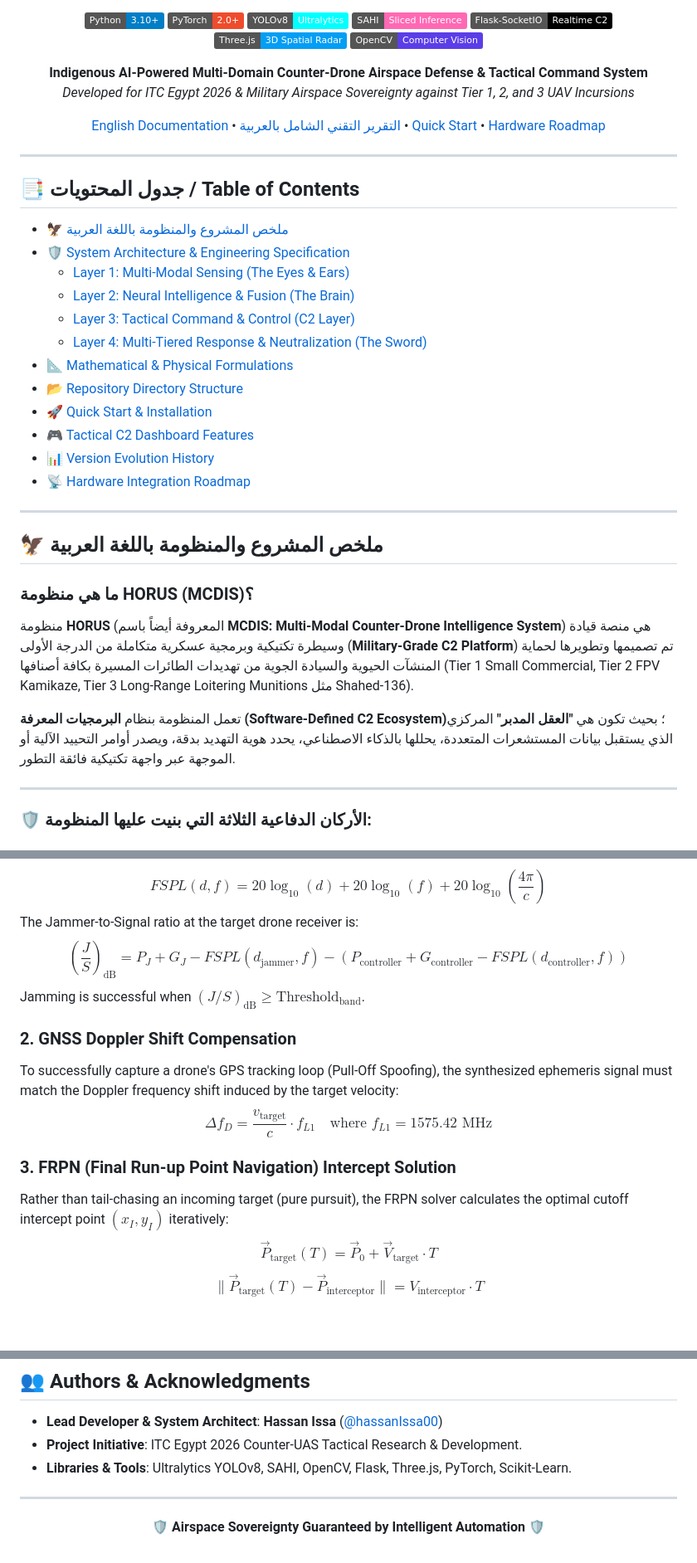
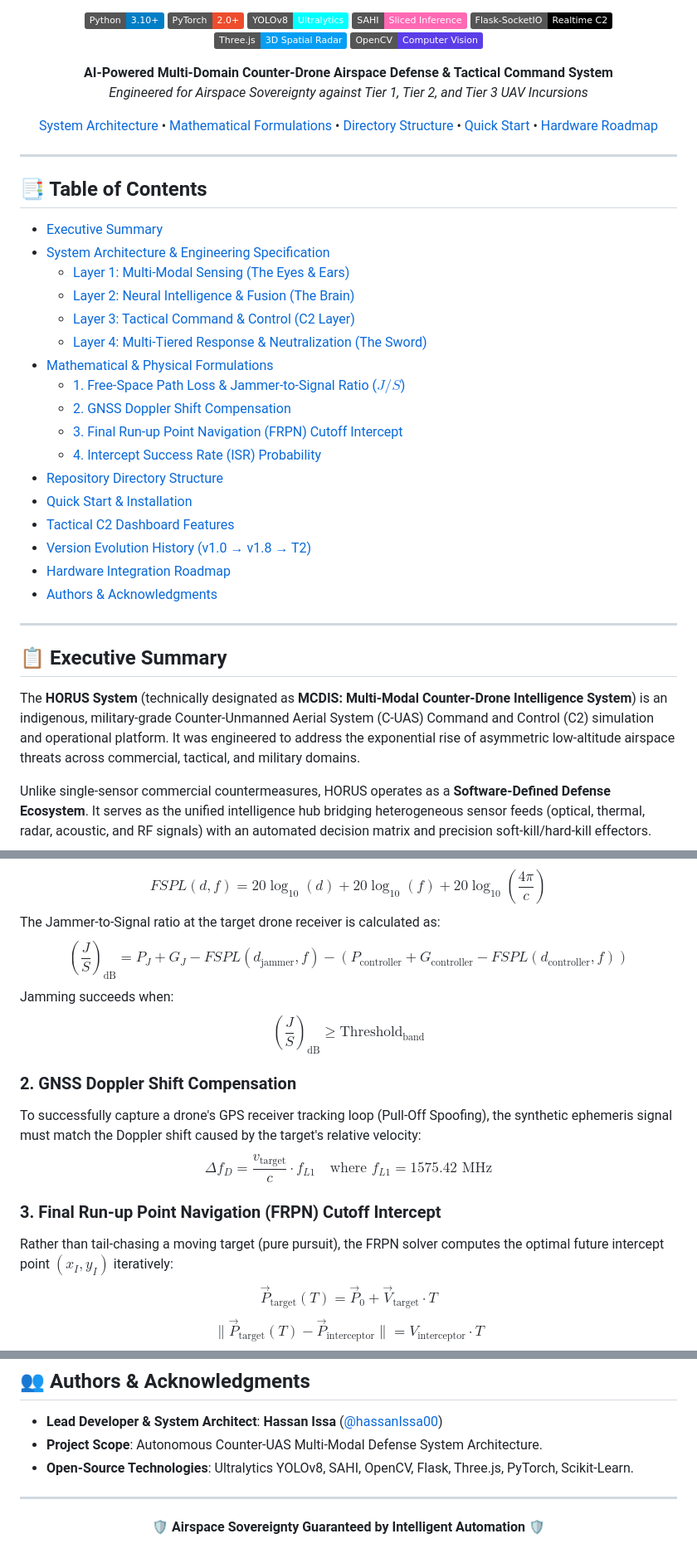
Before and after one commit to hassanIssa00/HORUS-Anti-Drone-System, a Markdown page: README.md, 3 parts joined by grey strips. Shown at 83% size. Rendered like a GitHub page; badges without logos; blank space fills up the shorter version.

````diff
--- a/README.md
+++ b/README.md
@@ -14,41 +14,41 @@
 [![Three.js](https://img.shields.io/badge/Three.js-3D%20Spatial%20Radar-049EF4.svg?logo=three.js&logoColor=white)](https://threejs.org/)
 [![OpenCV](https://img.shields.io/badge/OpenCV-Computer%20Vision-5C3EE8.svg?logo=opencv&logoColor=white)](https://opencv.org/)
 
-**Indigenous AI-Powered Multi-Domain Counter-Drone Airspace Defense & Tactical Command System**
-*Developed for ITC Egypt 2026 & Military Airspace Sovereignty against Tier 1, 2, and 3 UAV Incursions*
+**AI-Powered Multi-Domain Counter-Drone Airspace Defense & Tactical Command System**
+*Engineered for Airspace Sovereignty against Tier 1, Tier 2, and Tier 3 UAV Incursions*
 
-[English Documentation](#-system-architecture--engineering-specification) • [التقرير التقني الشامل بالعربية](#-ملخص-المشروع-والمنظومة-باللغة-العربية) • [Quick Start](#-quick-start--installation) • [Hardware Roadmap](#-hardware-integration-roadmap)
+[System Architecture](#-system-architecture--engineering-specification) • [Mathematical Formulations](#-mathematical--physical-formulations) • [Directory Structure](#-repository-directory-structure) • [Quick Start](#-quick-start--installation) • [Hardware Roadmap](#-hardware-integration-roadmap)
 
 ---
 
 </div>
 
-## 📑 جدول المحتويات / Table of Contents
-- [🦅 ملخص المشروع والمنظومة باللغة العربية](#-ملخص-المشروع-والمنظومة-باللغة-العربية)
-- [🛡️ System Architecture & Engineering Specification](#️-system-architecture--engineering-specification)
+## 📑 Table of Contents
+- [Executive Summary](#-executive-summary)
+- [System Architecture & Engineering Specification](#-system-architecture--engineering-specification)
   - [Layer 1: Multi-Modal Sensing (The Eyes & Ears)](#layer-1-multi-modal-sensing-the-eyes--ears)
   - [Layer 2: Neural Intelligence & Fusion (The Brain)](#layer-2-neural-intelligence--fusion-the-brain)
   - [Layer 3: Tactical Command & Control (C2 Layer)](#layer-3-tactical-command--control-c2-layer)
   - [Layer 4: Multi-Tiered Response & Neutralization (The Sword)](#layer-4-multi-tiered-response--neutralization-the-sword)
-- [📐 Mathematical & Physical Formulations](#-mathematical--physical-formulations)
-- [📂 Repository Directory Structure](#-repository-directory-structure)
-- [🚀 Quick Start & Installation](#-quick-start--installation)
-- [🎮 Tactical C2 Dashboard Features](#-tactical-c2-dashboard-features)
-- [📊 Version Evolution History](#-version-evolution-history-v10--v18--t2)
-- [📡 Hardware Integration Roadmap](#-hardware-integration-roadmap)
+- [Mathematical & Physical Formulations](#-mathematical--physical-formulations)
+  - [1. Free-Space Path Loss & Jammer-to-Signal Ratio ($J/S$)](#1-free-space-path-loss--jammer-to-signal-ratio-js)
+  - [2. GNSS Doppler Shift Compensation](#2-gnss-doppler-shift-compensation)
+  - [3. Final Run-up Point Navigation (FRPN) Cutoff Intercept](#3-final-run-up-point-navigation-frpn-cutoff-intercept)
+  - [4. Intercept Success Rate (ISR) Probability](#4-intercept-success-rate-isr-probability)
+- [Repository Directory Structure](#-repository-directory-structure)
+- [Quick Start & Installation](#-quick-start--installation)
+- [Tactical C2 Dashboard Features](#-tactical-c2-dashboard-features)
+- [Version Evolution History (v1.0 → v1.8 → T2)](#-version-evolution-history-v10--v18--t2)
+- [Hardware Integration Roadmap](#-hardware-integration-roadmap)
+- [Authors & Acknowledgments](#-authors--acknowledgments)
 
 ---
 
-## 🦅 ملخص المشروع والمنظومة باللغة العربية
+## 📋 Executive Summary
 
-### ما هي منظومة HORUS (MCDIS)؟
-منظومة **HORUS** (المعروفة أيضاً باسم **MCDIS: Multi-Modal Counter-Drone Intelligence System**) هي منصة قيادة وسيطرة تكتيكية وبرمجية عسكرية متكاملة من الدرجة الأولى (**Military-Grade C2 Platform**) تم تصميمها وتطويرها لحماية المنشآت الحيوية والسيادة الجوية من تهديدات الطائرات المسيرة بكافة أصنافها (Tier 1 Small Commercial, Tier 2 FPV Kamikaze, Tier 3 Long-Range Loitering Munitions مثل Shahed-136).
+The **HORUS System** (technically designated as **MCDIS: Multi-Modal Counter-Drone Intelligence System**) is an indigenous, military-grade Counter-Unmanned Aerial System (C-UAS) Command and Control (C2) simulation and operational platform. It was engineered to address the exponential rise of asymmetric low-altitude airspace threats across commercial, tactical, and military domains.
 
-تعمل المنظومة بنظام **البرمجيات المعرفة (Software-Defined C2 Ecosystem)**؛ بحيث تكون هي **"العقل المدبر"** المركزي الذي يستقبل بيانات المستشعرات المتعددة، يحللها بالذكاء الاصطناعي، يحدد هوية التهديد بدقة، ويصدر أوامر التحييد الآلية أو الموجهة عبر واجهة تكتيكية فائقة التطور.
-
----
-
-### 🛡️ الأركان الدفاعية الثلاثة التي بنيت عليها المنظومة:
+Unlike single-sensor commercial countermeasures, HORUS operates as a **Software-Defined Defense Ecosystem**. It serves as the unified intelligence hub bridging heterogeneous sensor feeds (optical, thermal, radar, acoustic, and RF signals) with an automated decision matrix and precision soft-kill/hard-kill effectors.
 
 ```mermaid
 flowchart TD
@@ -177,14 +179,15 @@ The system calculates the RF jamming efficiency using the radar Friis transmissi
 $$FSPL(d, f) = 20 \log_{10}(d) + 20 \log_{10}(f) + 20 \log_{10}\left(\frac{4\pi}{c}\right)$$
-The Jammer-to-Signal ratio at the target drone receiver is:
+The Jammer-to-Signal ratio at the target drone receiver is calculated as:
 $$\left(\frac{J}{S}\right)_{\text{dB}} = P_J + G_J - FSPL(d_{\text{jammer}}, f) - \left( P_{\text{controller}} + G_{\text{controller}} - FSPL(d_{\text{controller}}, f) \right)$$
-Jamming is successful when $(J/S)_{\text{dB}} \ge \text{Threshold}_{\text{band}}$.
+Jamming succeeds when:
+$$\left(\frac{J}{S}\right)_{\text{dB}} \ge \text{Threshold}_{\text{band}}$$
 
 ### 2. GNSS Doppler Shift Compensation
-To successfully capture a drone's GPS tracking loop (Pull-Off Spoofing), the synthesized ephemeris signal must match the Doppler frequency shift induced by the target velocity:
+To successfully capture a drone's GPS receiver tracking loop (Pull-Off Spoofing), the synthetic ephemeris signal must match the Doppler shift caused by the target's relative velocity:
 $$\Delta f_D = \frac{v_{\text{target}}}{c} \cdot f_{L1} \quad \text{where } f_{L1} = 1575.42\text{ MHz}$$
 
-### 3. FRPN (Final Run-up Point Navigation) Intercept Solution
-Rather than tail-chasing an incoming target (pure pursuit), the FRPN solver calculates the optimal cutoff intercept point $(x_I, y_I)$ iteratively:
+### 3. Final Run-up Point Navigation (FRPN) Cutoff Intercept
+Rather than tail-chasing a moving target (pure pursuit), the FRPN solver computes the optimal future intercept point $(x_I, y_I)$ iteratively:
 $$\vec{P}_{\text{target}}(T) = \vec{P}_0 + \vec{V}_{\text{target}} \cdot T$$
 $$\|\vec{P}_{\text{target}}(T) - \vec{P}_{\text{interceptor}}\| = V_{\text{interceptor}} \cdot T$$
 The equation is solved iteratively using Newton-Raphson until convergence:
@@ -396,8 +399,8 @@ flowchart LR
 
 ## 👥 Authors & Acknowledgments
 - **Lead Developer & System Architect**: **Hassan Issa** ([@hassanIssa00](https://github.com/hassanIssa00))
-- **Project Initiative**: ITC Egypt 2026 Counter-UAS Tactical Research & Development.
-- **Libraries & Tools**: Ultralytics YOLOv8, SAHI, OpenCV, Flask, Three.js, PyTorch, Scikit-Learn.
+- **Project Scope**: Autonomous Counter-UAS Multi-Modal Defense System Architecture.
+- **Open-Source Technologies**: Ultralytics YOLOv8, SAHI, OpenCV, Flask, Three.js, PyTorch, Scikit-Learn.
 
 ---
 
````
Also changed, not shown: other parts of README.md (+72 -70 lines).
